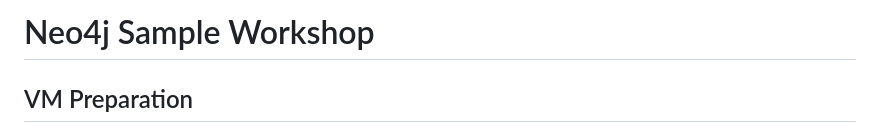
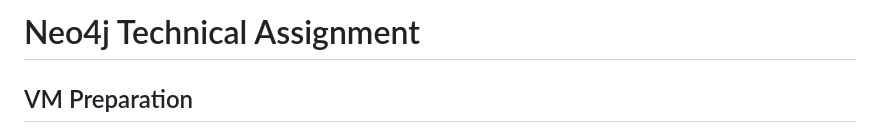
Before and after one commit to divaga/neo4j-sample-workshop, a Markdown page: README.md, the part around the change. Drawn GitHub-style.

```diff
--- a/README.md
+++ b/README.md
@@ -1,4 +1,4 @@
-# Neo4j Sample Workshop
+# Neo4j Technical Assignment
 
 ## VM Preparation
 
```
